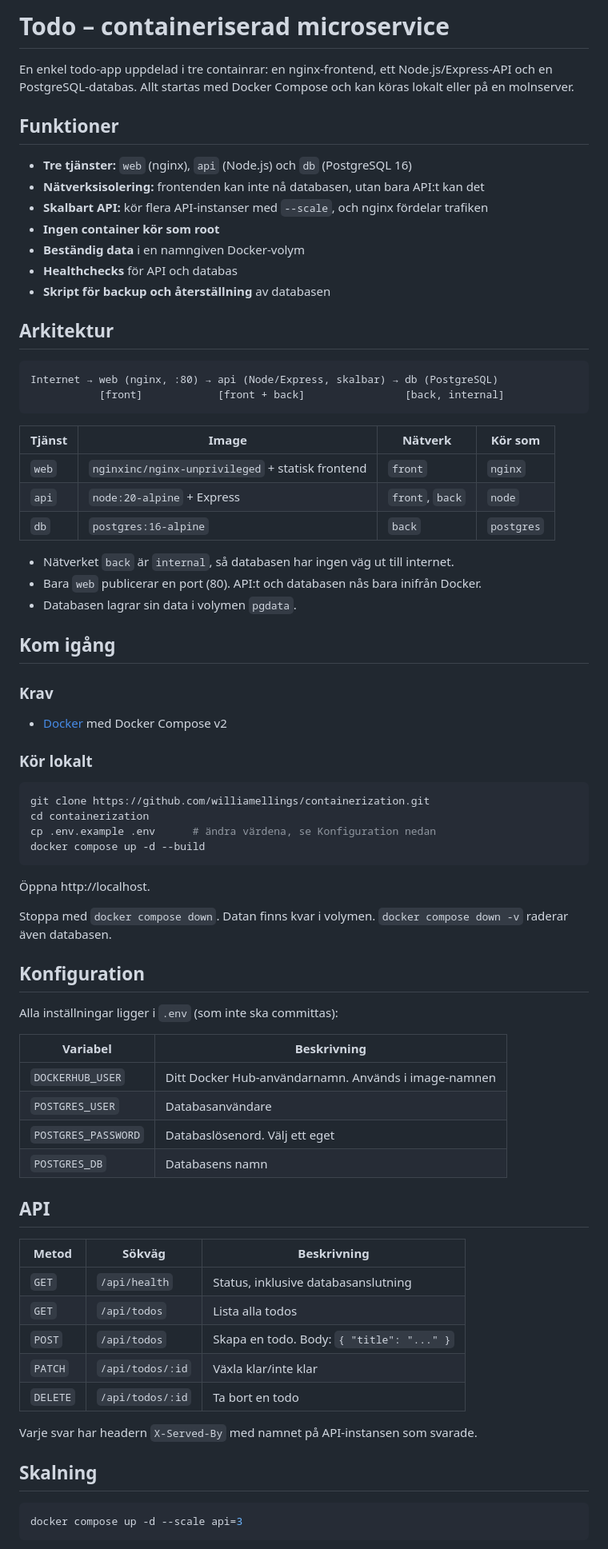
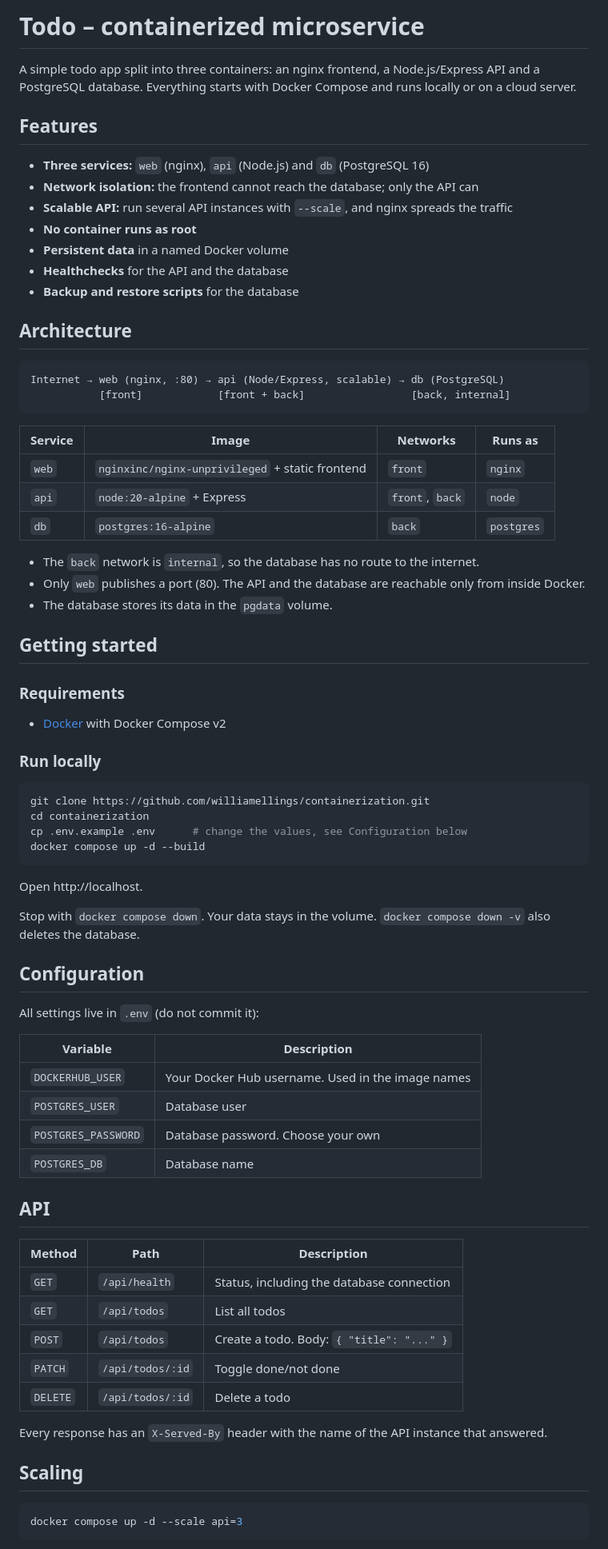
Before and after one commit to williamellings/containerization, a Markdown page: README.md, the part around one of its changes. Shown at 80% size. GitHub-like rendering.

Commit message:
Rewrite README in English for public use
Replace the course checklist with a general project README: features,
architecture, configuration, API reference, scaling, deployment and
backup instructions.

````diff
--- a/README.md
+++ b/README.md
@@ -1,74 +1,74 @@
-# Todo – containeriserad microservice
+# Todo – containerized microservice
 
-En enkel todo-app uppdelad i tre containrar: en nginx-frontend, ett Node.js/Express-API och en PostgreSQL-databas. Allt startas med Docker Compose och kan köras lokalt eller på en molnserver.
+A simple todo app split into three containers: an nginx frontend, a Node.js/Express API and a PostgreSQL database. Everything starts with Docker Compose and runs locally or on a cloud server.
 
-## Funktioner
+## Features
 
-- **Tre tjänster:** `web` (nginx), `api` (Node.js) och `db` (PostgreSQL 16)
-- **Nätverksisolering:** frontenden kan inte nå databasen, utan bara API:t kan det
-- **Skalbart API:** kör flera API-instanser med `--scale`, och nginx fördelar trafiken
-- **Ingen container kör som root**
-- **Beständig data** i en namngiven Docker-volym
-- **Healthchecks** för API och databas
-- **Skript för backup och återställning** av databasen
+- **Three services:** `web` (nginx), `api` (Node.js) and `db` (PostgreSQL 16)
+- **Network isolation:** the frontend cannot reach the database; only the API can
+- **Scalable API:** run several API instances with `--scale`, and nginx spreads the traffic
+- **No container runs as root**
+- **Persistent data** in a named Docker volume
+- **Healthchecks** for the API and the database
+- **Backup and restore scripts** for the database
 
-## Arkitektur
+## Architecture
 
 ```
-Internet → web (nginx, :80) → api (Node/Express, skalbar) → db (PostgreSQL)
-           [front]            [front + back]                [back, internal]
+Internet → web (nginx, :80) → api (Node/Express, scalable) → db (PostgreSQL)
+           [front]            [front + back]                 [back, internal]
 ```
 
-| Tjänst | Image | Nätverk | Kör som |
+| Service | Image | Networks | Runs as |
 |---|---|---|---|
-| `web` | `nginxinc/nginx-unprivileged` + statisk frontend | `front` | `nginx` |
+| `web` | `nginxinc/nginx-unprivileged` + static frontend | `front` | `nginx` |
 | `api` | `node:20-alpine` + Express | `front`, `back` | `node` |
 | `db` | `postgres:16-alpine` | `back` | `postgres` |
 
-- Nätverket `back` är `internal`, så databasen har ingen väg ut till internet.
-- Bara `web` publicerar en port (80). API:t och databasen nås bara inifrån Docker.
-- Databasen lagrar sin data i volymen `pgdata`.
+- The `back` network is `internal`, so the database has no route to the internet.
+- Only `web` publishes a port (80). The API and the database are reachable only from inside Docker.
+- The database stores its data in the `pgdata` volume.
 
-## Kom igång
+## Getting started
 
-### Krav
-- [Docker](https://docs.docker.com/get-docker/) med Docker Compose v2
+### Requirements
+- [Docker](https://docs.docker.com/get-docker/) with Docker Compose v2
 
-### Kör lokalt
+### Run locally
 ```bash
 git clone https://github.com/williamellings/containerization.git
 cd containerization
-cp .env.example .env      # ändra värdena, se Konfiguration nedan
+cp .env.example .env      # change the values, see Configuration below
 docker compose up -d --build
 ```
-Öppna http://localhost.
+Open http://localhost.
 
-Stoppa med `docker compose down`. Datan finns kvar i volymen. `docker compose down -v` raderar även databasen.
+Stop with `docker compose down`. Your data stays in the volume. `docker compose down -v` also deletes the database.
 
-## Konfiguration
+## Configuration
 
-Alla inställningar ligger i `.env` (som inte ska committas):
+All settings live in `.env` (do not commit it):
 
-| Variabel | Beskrivning |
+| Variable | Description |
 |---|---|
-| `DOCKERHUB_USER` | Ditt Docker Hub-användarnamn. Används i image-namnen |
-| `POSTGRES_USER` | Databasanvändare |
-| `POSTGRES_PASSWORD` | Databaslösenord. Välj ett eget |
-| `POSTGRES_DB` | Databasens namn |
+| `DOCKERHUB_USER` | Your Docker Hub username. Used in the image names |
+| `POSTGRES_USER` | Database user |
+| `POSTGRES_PASSWORD` | Database password. Choose your own |
+| `POSTGRES_DB` | Database name |
 
 ## API
 
-| Metod | Sökväg | Beskrivning |
+| Method | Path | Description |
 |---|---|---|
-| `GET` | `/api/health` | Status, inklusive databasanslutning |
-| `GET` | `/api/todos` | Lista alla todos |
-| `POST` | `/api/todos` | Skapa en todo. Body: `{ "title": "..." }` |
-| `PATCH` | `/api/todos/:id` | Växla klar/inte klar |
-| `DELETE` | `/api/todos/:id` | Ta bort en todo |
+| `GET` | `/api/health` | Status, including the database connection |
+| `GET` | `/api/todos` | List all todos |
+| `POST` | `/api/todos` | Create a todo. Body: `{ "title": "..." }` |
+| `PATCH` | `/api/todos/:id` | Toggle done/not done |
+| `DELETE` | `/api/todos/:id` | Delete a todo |
 
-Varje svar har headern `X-Served-By` med namnet på API-instansen som svarade.
+Every response has an `X-Served-By` header with the name of the API instance that answered.
 
-## Skalning
+## Scaling
 
 ```bash
 docker compose up -d --scale api=3
````
Also changed, not shown: other parts of README.md (+19 -19 lines).
